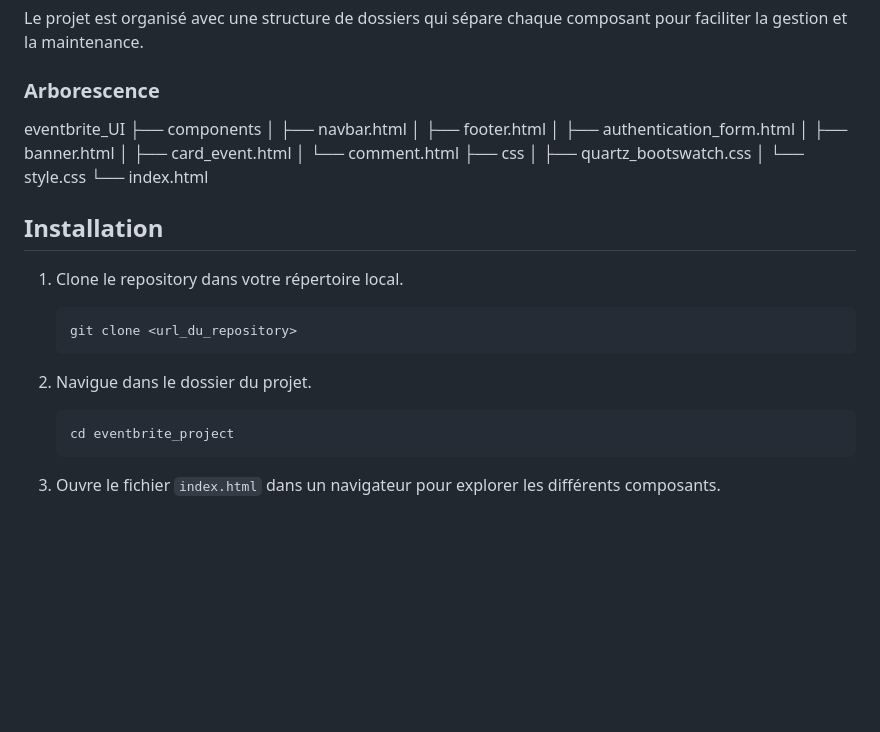
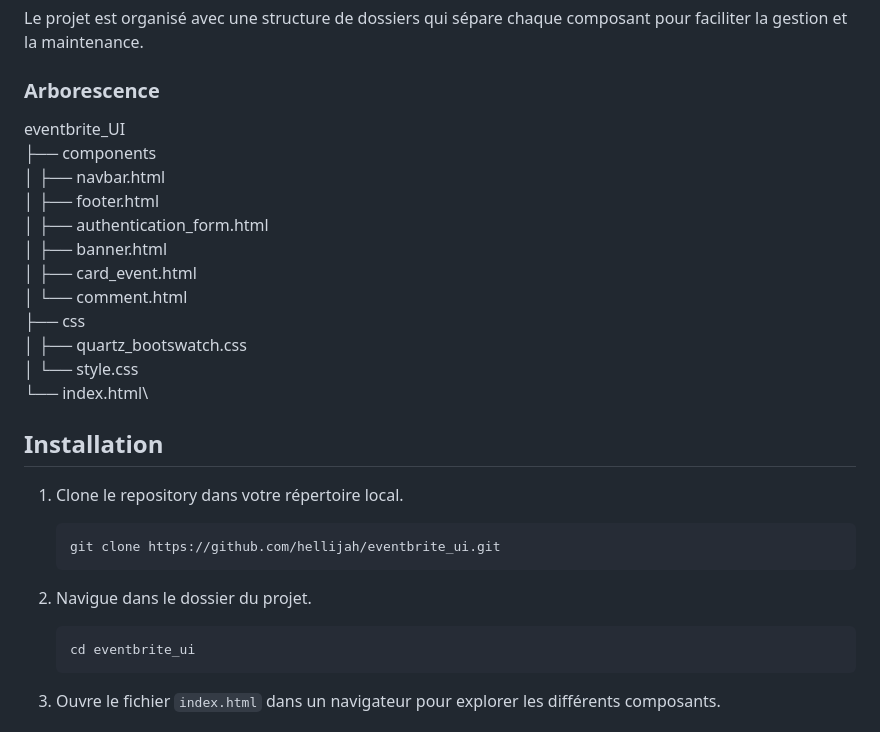
Before and after one commit to hellijah/eventbrite_ui, a Markdown page: README.md, the part around the change. Drawn GitHub-style; blank space fills up the shorter version.

````diff
--- a/README.md
+++ b/README.md
@@ -8,31 +8,31 @@ Le projet est organisé avec une structure de dossiers qui sépare chaque compos
 
 ### Arborescence
 
-eventbrite_UI
-├── components
-│   ├── navbar.html
-│   ├── footer.html
-│   ├── authentication_form.html
-│   ├── banner.html
-│   ├── card_event.html
-│   └── comment.html
-├── css
-│   ├── quartz_bootswatch.css
-│   └── style.css
-└── index.html
+eventbrite_UI\
+├── components\
+│   ├── navbar.html\
+│   ├── footer.html\
+│   ├── authentication_form.html\
+│   ├── banner.html\
+│   ├── card_event.html\
+│   └── comment.html\
+├── css\
+│   ├── quartz_bootswatch.css\
+│   └── style.css\
+└── index.html\
 
 ## Installation
 
 1. Clone le repository dans votre répertoire local.
 
     ```bash
-    git clone <url_du_repository>
+    git clone https://github.com/hellijah/eventbrite_ui.git
     ```
 
 2. Navigue dans le dossier du projet.
 
     ```bash
-    cd eventbrite_project
+    cd eventbrite_ui
     ```
 
 3. Ouvre le fichier `index.html` dans un navigateur pour explorer les différents composants.
````
